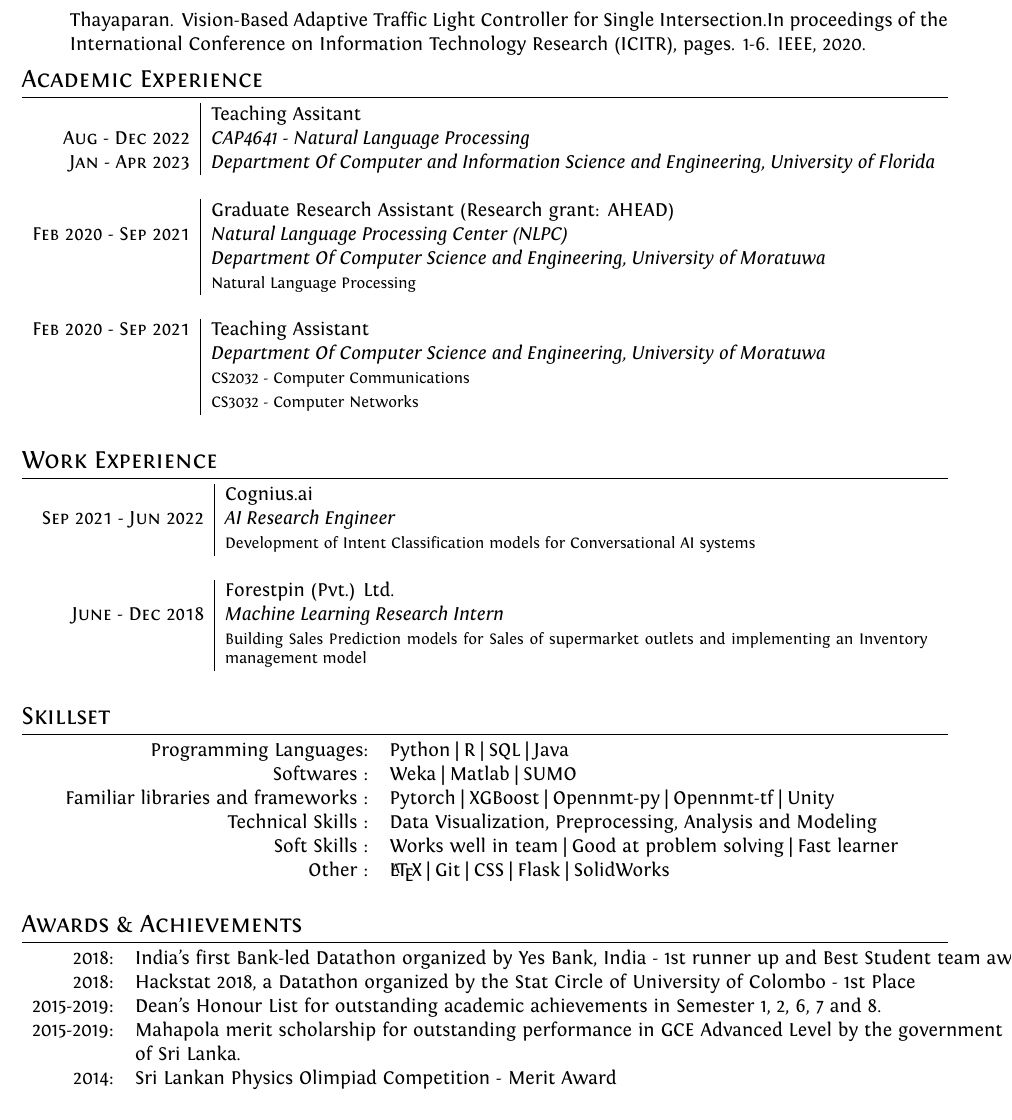
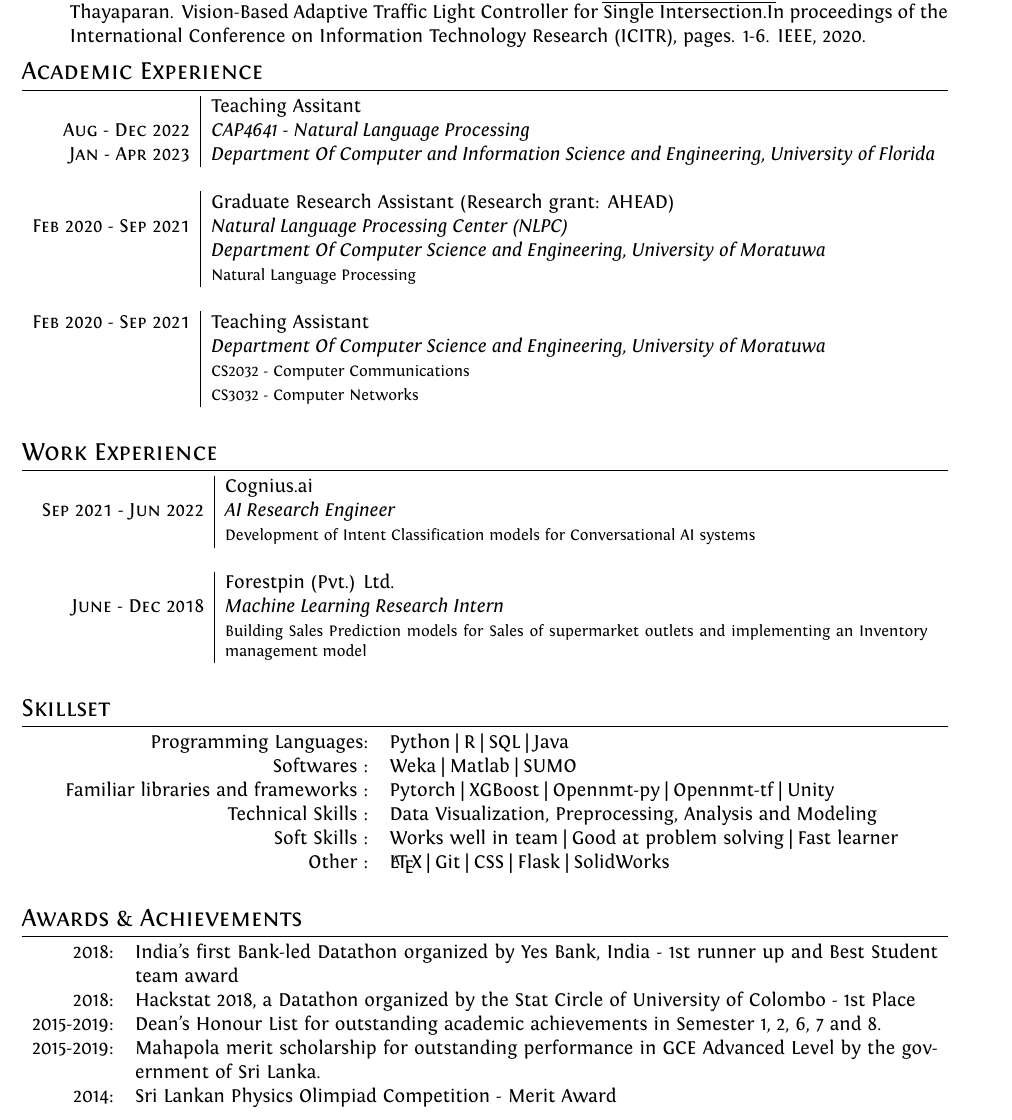
Before and after one commit to chestnutjay/ChathuriAcademicCV, a LaTeX CV (cv.tex): part of page 2 of 2 before the commit and part of page 2 of 3 after it, cut so that both start at the same text. Compiled offline with XeLaTeX.

Commit message:
Updates from Overleaf

```diff
--- a/cv.tex
+++ b/cv.tex
@@ -4,8 +4,8 @@
 \usepackage{marvosym}
 \usepackage{fontspec}
 \usepackage[a4paper, top=1in, bottom=1in, left=0.5in, right=0.5in]{geometry}
-\usepackage{adjustbox}
-\usepackage{lipsum}
+% \usepackage{adjustbox}
+% \usepackage{lipsum}
 
 %for loading fonts
 \usepackage{xunicode,xltxtra,url,parskip} 	%other packages for formatting
@@ -206,10 +206,10 @@ Other :& {\LaTeX \ \textbar \ Git \textbar \ CSS \textbar \ Flask \textbar \ Sol
 
 \section{Awards \& Achievements}
 % \bigskip
-\begin{tabular}{rl}
+\begin{tabular}{rp{16cm}}
  2018:& {India's first Bank-led Datathon organized by Yes Bank, India - 1st runner up and Best Student team award}\\
 2018:& {Hackstat 2018, a Datathon organized by the Stat Circle of University of Colombo - 1st Place}\\
-2015-2019:&  {Dean's Honour List for outstanding academic achievements in Semester 1, 2, 6, 7 and 8.}\\2015-2019:&  {Mahapola merit scholarship for outstanding performance in GCE Advanced Level by the government} \\&{of Sri Lanka.}
+2015-2019:&  {Dean's Honour List for outstanding academic achievements in Semester 1, 2, 6, 7 and 8.}\\2015-2019:&  {Mahapola merit scholarship for outstanding performance in GCE Advanced Level by the government} {of Sri Lanka.}
 \\2014:& {Sri Lankan Physics Olimpiad Competition - Merit Award}\\
 \end{tabular}
 
```
Also changed, not shown: cv.tex (6 more changed lines).
